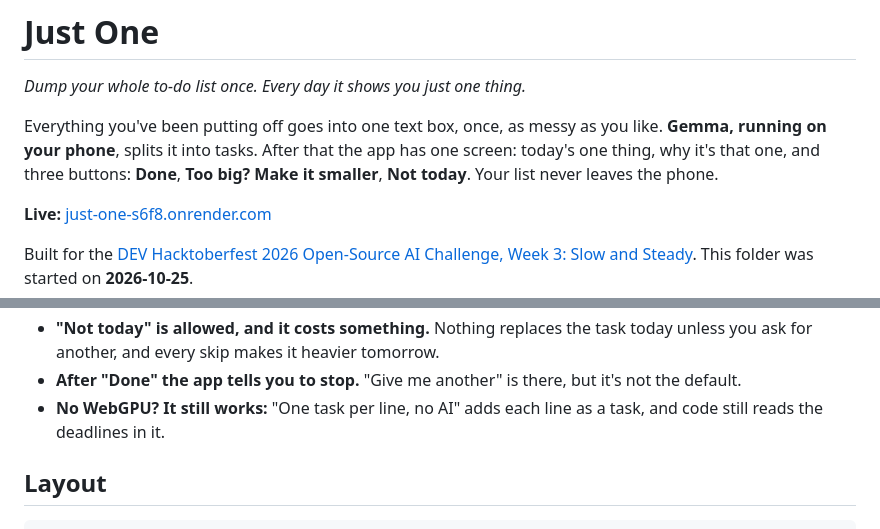
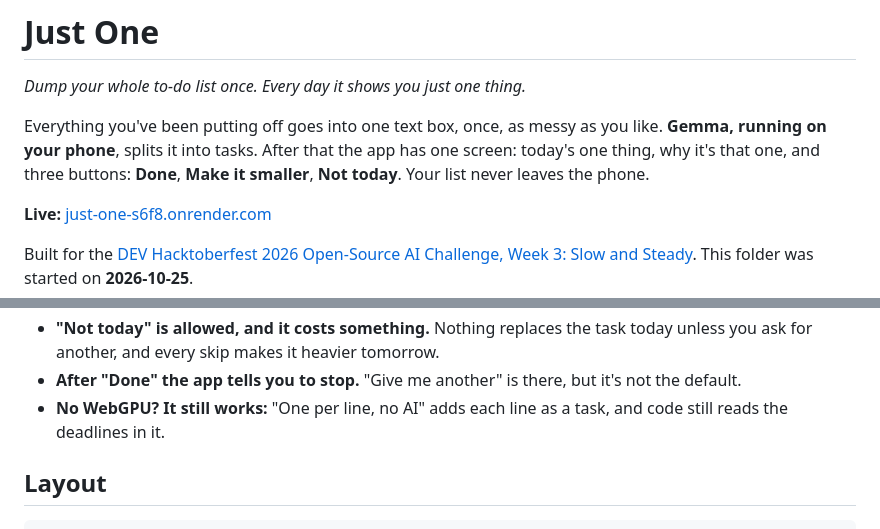
Before and after one commit to abhijeetkaze/hackathon-2026, a Markdown page: just-one/README.md, 2 parts joined by grey strips. GitHub-like rendering.

Commit message:
Just One: match button names in README and post to the redesign
Co-Authored-By: Claude Opus 5.5 <noreply@anthropic.com>
Claude-Session: https://claude.ai/code/session_01StuGCgYFNPTgrpVkBhYb4a

```diff
--- a/just-one/README.md
+++ b/just-one/README.md
@@ -4,7 +4,7 @@
 
 Everything you've been putting off goes into one text box, once, as messy as you like.
 **Gemma, running on your phone**, splits it into tasks. After that the app has one screen: today's
-one thing, why it's that one, and three buttons: **Done**, **Too big? Make it smaller**, **Not today**.
+one thing, why it's that one, and three buttons: **Done**, **Make it smaller**, **Not today**.
 Your list never leaves the phone.
 
 **Live:** [just-one-s6f8.onrender.com](https://just-one-s6f8.onrender.com)
@@ -35,7 +35,7 @@ Rules:
 - **"Not today" is allowed, and it costs something.** Nothing replaces the task today unless you ask
   for another, and every skip makes it heavier tomorrow.
 - **After "Done" the app tells you to stop.** "Give me another" is there, but it's not the default.
-- **No WebGPU? It still works:** "One task per line, no AI" adds each line as a task, and code still
+- **No WebGPU? It still works:** "One per line, no AI" adds each line as a task, and code still
   reads the deadlines in it.
 
 ## Layout
```
Also changed, not shown: just-one/docs/dev-post.md (+4 -4 lines).
